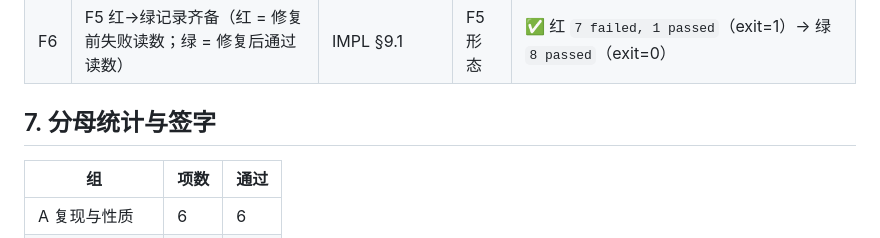
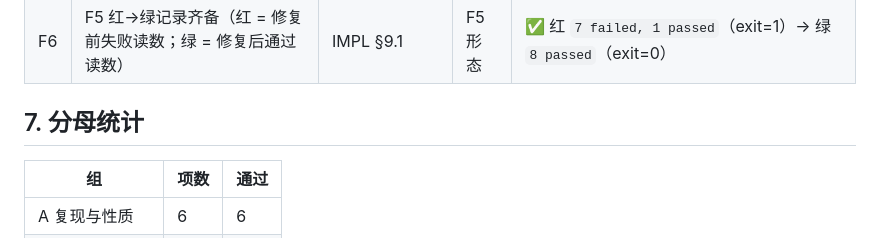
Before and after one commit to StormstoutLau/Factor_Trading, a Markdown page: docs/CHECKLIST_p014_suspension_accounting.md, the part around the change. Drawn GitHub-style.

```diff
--- a/docs/CHECKLIST_p014_suspension_accounting.md
+++ b/docs/CHECKLIST_p014_suspension_accounting.md
@@ -72,7 +72,7 @@
 | F5 | CI 三版本全绿 | `gh run watch` | V13 | ✅ run `42791704254`（@`6ad7678`）三 job `success`，3.10/3.11/3.12 各 `628 passed, 1 skipped`（= 本地 635 − 7 项 numba `importorskip`）→ G7 与 8 项性质测试在 `py_func` 路径全部通过 |
 | F6 | F5 红→绿记录齐备（红 = 修复前失败读数；绿 = 修复后通过读数） | IMPL §9.1 | F5 形态 | ✅ 红 `7 failed, 1 passed`（exit=1）→ 绿 `8 passed`（exit=0） |
 
-## 7. 分母统计与签字
+## 7. 分母统计
 
 | 组 | 项数 | 通过 |
 |----|------|------|
```
Also changed, not shown: docs/IMPL_p014_suspension_accounting.md (+1 -1 lines), docs/PROGRESS.md (+1 -1 lines).
